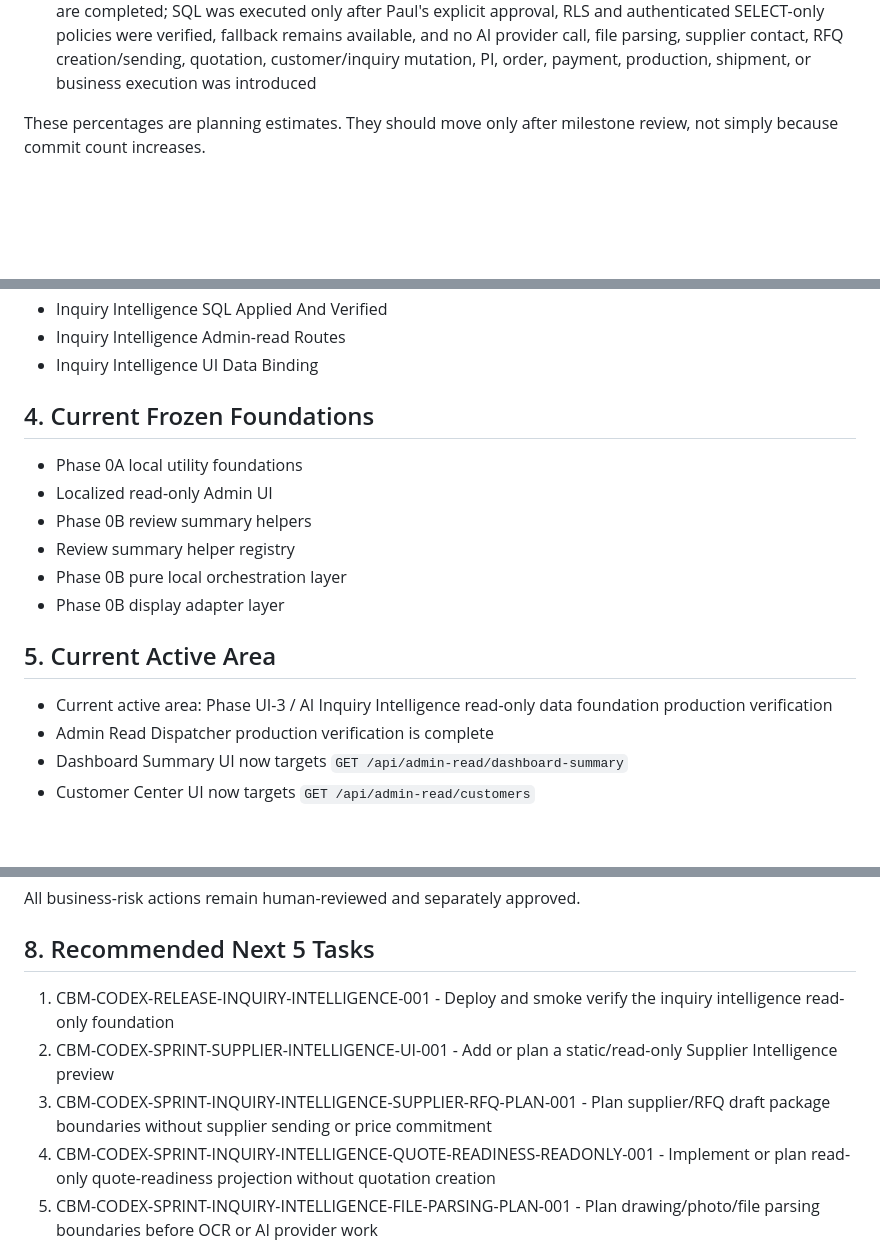
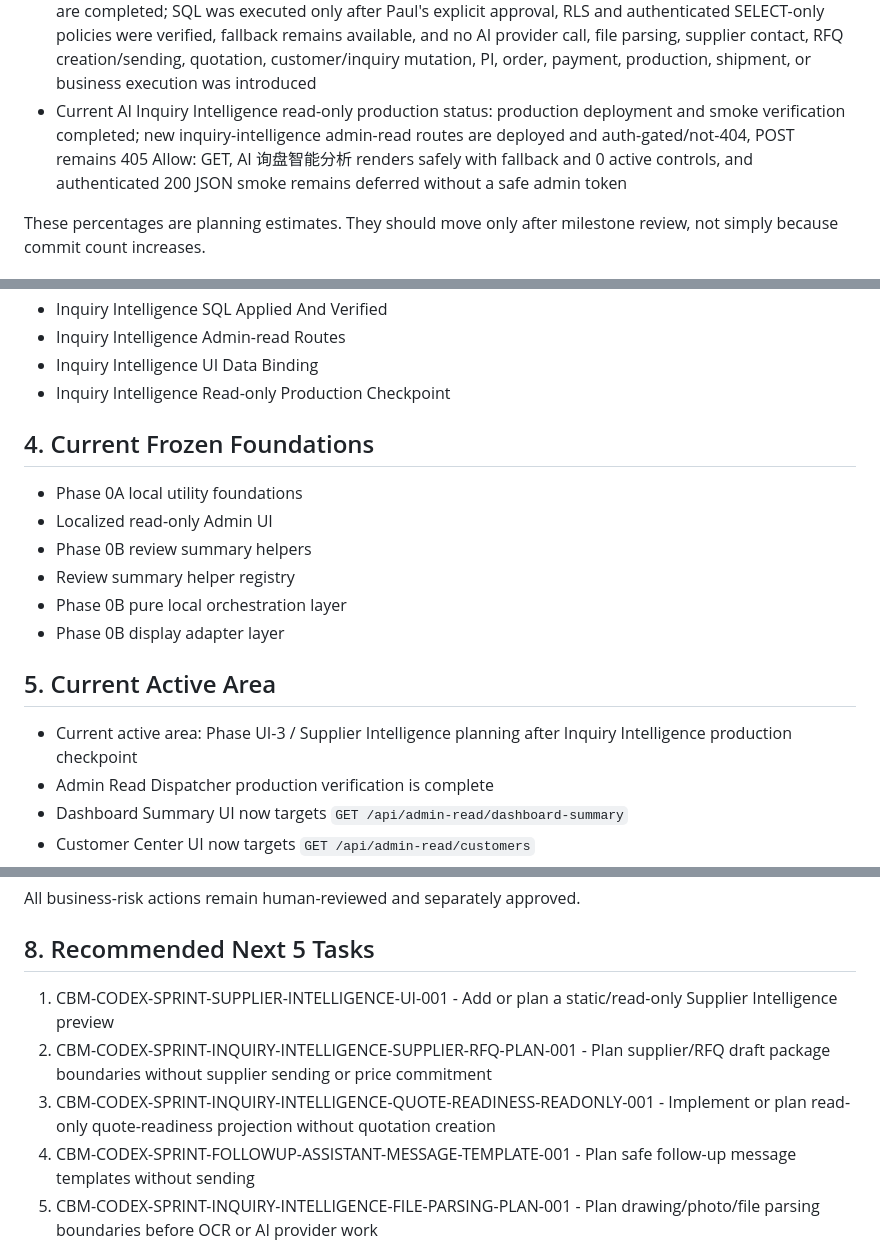
Before and after one commit to PaulCN2024/cbm-trade-os-public-pilot, a Markdown page: docs/PROJECT_PROGRESS.md, 3 parts joined by grey strips. Rendered like a GitHub page; blank space fills up the shorter version.

Commit message:
docs: add inquiry intelligence readonly production checkpoint

```diff
--- a/docs/PROJECT_PROGRESS.md
+++ b/docs/PROJECT_PROGRESS.md
@@ -34,6 +34,7 @@
 - Current AI Inquiry Intelligence production status: production deployment and smoke verification completed; `AI 询盘智能分析` renders on the Admin UI trial page with 6 summary cards, 3 DEMO inquiry cards, 11 checklist items, 6 safety chips, 0 active controls, no undefined/null, no overflow, and no fatal console errors, while protected admin-read routes remain auth-gated/read-only
 - Current AI Inquiry Intelligence data planning status: data model plan, missing information rules, quotation readiness rules, supplier/RFQ boundary, human review workflow, and implementation roadmap completed as documentation only; no schema, SQL, API route, UI code, AI provider call, file parsing, supplier contact, RFQ creation, quotation, sending, customer/inquiry mutation, or business execution was introduced
 - Current AI Inquiry Intelligence read-only data status: migration SQL, DEMO seed SQL, combined manual SQL pack, SQL execution report, admin-read inquiry intelligence routes, and AI 询盘智能分析 UI data binding are completed; SQL was executed only after Paul's explicit approval, RLS and authenticated SELECT-only policies were verified, fallback remains available, and no AI provider call, file parsing, supplier contact, RFQ creation/sending, quotation, customer/inquiry mutation, PI, order, payment, production, shipment, or business execution was introduced
+- Current AI Inquiry Intelligence read-only production status: production deployment and smoke verification completed; new inquiry-intelligence admin-read routes are deployed and auth-gated/not-404, POST remains 405 Allow: GET, AI 询盘智能分析 renders safely with fallback and 0 active controls, and authenticated 200 JSON smoke remains deferred without a safe admin token
 
 These percentages are planning estimates. They should move only after milestone review, not simply because commit count increases.
 
@@ -389,6 +391,7 @@ These percentages are planning estimates. They should move only after milestone
 - Inquiry Intelligence SQL Applied And Verified
 - Inquiry Intelligence Admin-read Routes
 - Inquiry Intelligence UI Data Binding
+- Inquiry Intelligence Read-only Production Checkpoint
 
 ## 4. Current Frozen Foundations
 
@@ -401,7 +404,7 @@ These percentages are planning estimates. They should move only after milestone
 
 ## 5. Current Active Area
 
-- Current active area: Phase UI-3 / AI Inquiry Intelligence read-only data foundation production verification
+- Current active area: Phase UI-3 / Supplier Intelligence planning after Inquiry Intelligence production checkpoint
 - Admin Read Dispatcher production verification is complete
 - Dashboard Summary UI now targets `GET /api/admin-read/dashboard-summary`
 - Customer Center UI now targets `GET /api/admin-read/customers`
@@ -575,10 +579,10 @@ All business-risk actions remain human-reviewed and separately approved.
 
 ## 8. Recommended Next 5 Tasks
 
-1. CBM-CODEX-RELEASE-INQUIRY-INTELLIGENCE-001 - Deploy and smoke verify the inquiry intelligence read-only foundation
-2. CBM-CODEX-SPRINT-SUPPLIER-INTELLIGENCE-UI-001 - Add or plan a static/read-only Supplier Intelligence preview
-3. CBM-CODEX-SPRINT-INQUIRY-INTELLIGENCE-SUPPLIER-RFQ-PLAN-001 - Plan supplier/RFQ draft package boundaries without supplier sending or price commitment
-4. CBM-CODEX-SPRINT-INQUIRY-INTELLIGENCE-QUOTE-READINESS-READONLY-001 - Implement or plan read-only quote-readiness projection without quotation creation
+1. CBM-CODEX-SPRINT-SUPPLIER-INTELLIGENCE-UI-001 - Add or plan a static/read-only Supplier Intelligence preview
+2. CBM-CODEX-SPRINT-INQUIRY-INTELLIGENCE-SUPPLIER-RFQ-PLAN-001 - Plan supplier/RFQ draft package boundaries without supplier sending or price commitment
+3. CBM-CODEX-SPRINT-INQUIRY-INTELLIGENCE-QUOTE-READINESS-READONLY-001 - Implement or plan read-only quote-readiness projection without quotation creation
+4. CBM-CODEX-SPRINT-FOLLOWUP-ASSISTANT-MESSAGE-TEMPLATE-001 - Plan safe follow-up message templates without sending
 5. CBM-CODEX-SPRINT-INQUIRY-INTELLIGENCE-FILE-PARSING-PLAN-001 - Plan drawing/photo/file parsing boundaries before OCR or AI provider work
 
 ## 9. How To Update This File
```
Also changed, not shown: other parts of docs/PROJECT_PROGRESS.md (+4 -2 lines), docs/ops/inquiry-intelligence-readonly-production-checkpoint.md (added, +116 -0 lines).
